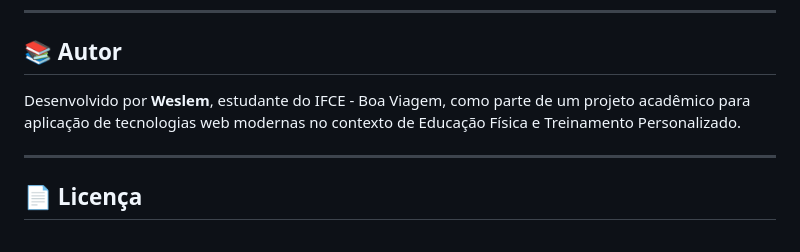
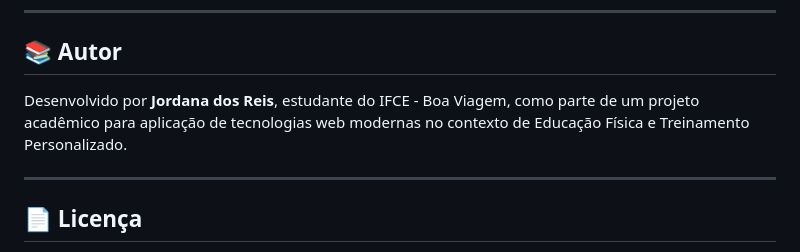
Before and after one commit to jo-rdan-a/FitTrackAPI, a Markdown page: README.md, the part around the change. GitHub-like rendering.

```diff
--- a/README.md
+++ b/README.md
@@ -124,7 +124,7 @@ FitTrakAPI/
 
 ## 📚 Autor
 
-Desenvolvido por **Weslem**, estudante do IFCE - Boa Viagem, como parte de um projeto acadêmico para aplicação de tecnologias web modernas no contexto de Educação Física e Treinamento Personalizado.
+Desenvolvido por **Jordana dos Reis**, estudante do IFCE - Boa Viagem, como parte de um projeto acadêmico para aplicação de tecnologias web modernas no contexto de Educação Física e Treinamento Personalizado.
 
 ---
 
```
